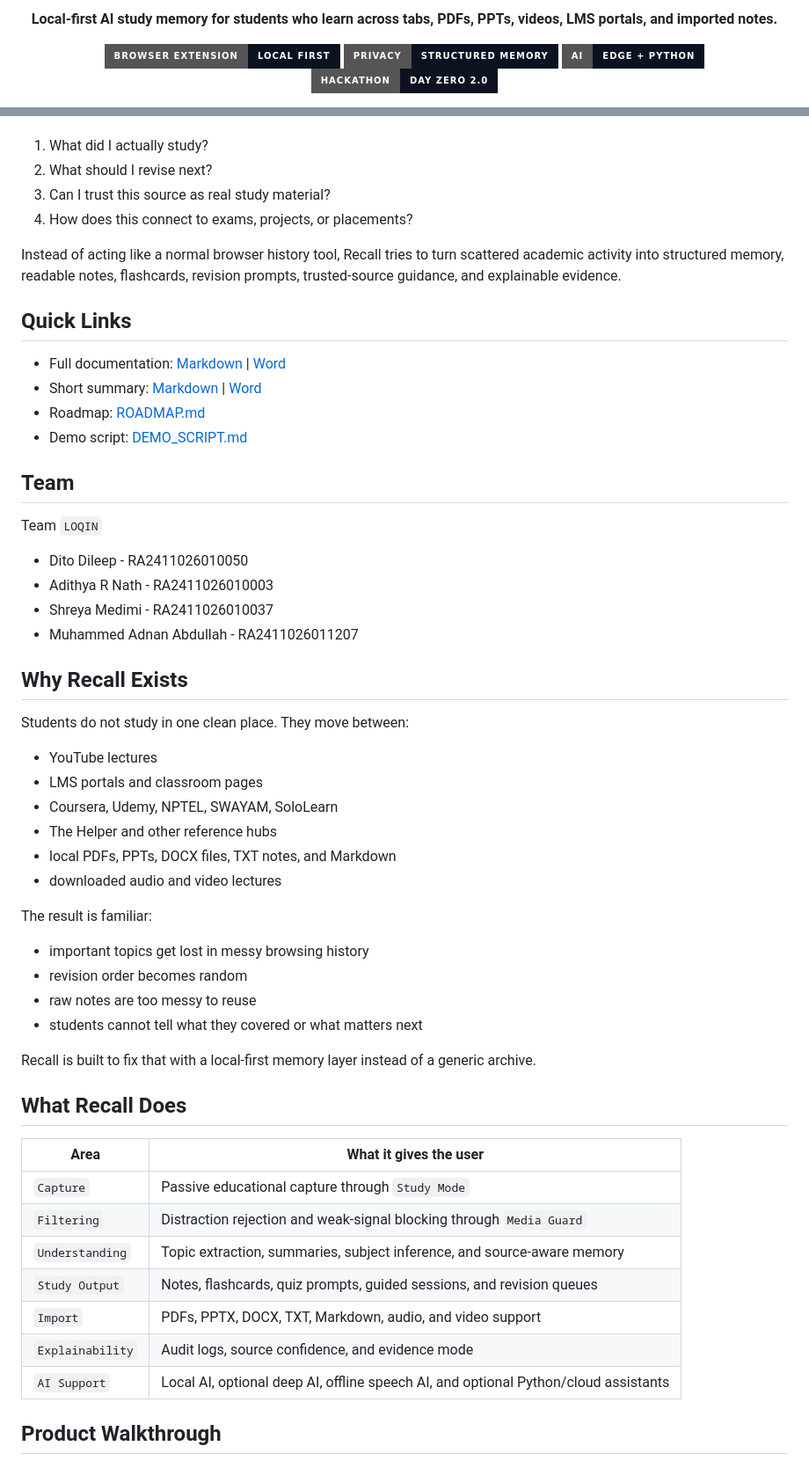
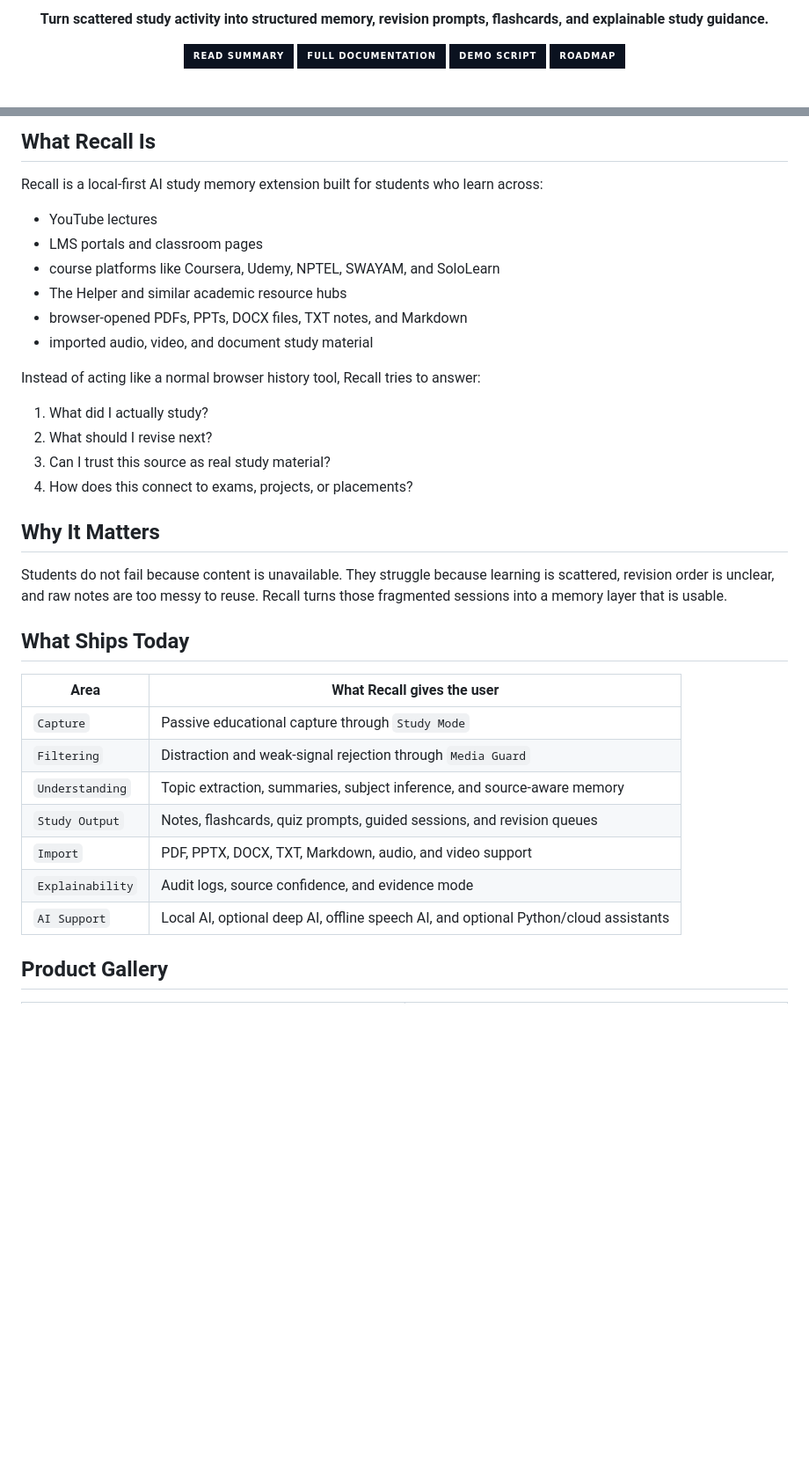
Before and after one commit to dito-dileep/recall, a Markdown page: README.md, 2 parts joined by grey strips. Shown at 88% size. GitHub-like rendering; badges without logos; blank space fills up the shorter version.

Commit message:
Polish Recall README into launch page layout

```diff
--- a/README.md
+++ b/README.md
@@ -5,13 +5,21 @@
 </p>
 
 <p align="center">
-  <strong>Local-first AI study memory for students who learn across tabs, PDFs, PPTs, videos, LMS portals, and imported notes.</strong>
+  <strong>Turn scattered study activity into structured memory, revision prompts, flashcards, and explainable study guidance.</strong>
 </p>
 
 <p align="center">
-  <img src="https://img.shields.io/badge/Browser%20Extension-Local%20First-0b1220?style=for-the-badge&logo=googlechrome&logoColor=00f7ff" alt="Local-first badge" />
-  <img src="https://img.shields.io/badge/Privacy-Structured%20Memory-0b1220?style=for-the-badge&logo=shield&logoColor=00f7ff" alt="Privacy badge" />
-  <img src="https://img.shields.io/badge/AI-Edge%20%2B%20Python-0b1220?style=for-the-badge&logo=openai&logoColor=00f7ff" alt="AI badge" />
-  <img src="https://img.shields.io/badge/Hackathon-Day%20Zero%202.0-0b1220?style=for-the-badge&logo=github&logoColor=00f7ff" alt="Hackathon badge" />
+  <a href="docs/RECALL_SUMMARY_OVERVIEW.md">
+    <img src="https://img.shields.io/badge/Read%20Summary-0b1220?style=for-the-badge&logo=readme&logoColor=00f7ff" alt="Read summary" />
+  </a>
+  <a href="docs/RECALL_DOCUMENTATION_AND_EXPANSION_IDEA.md">
+    <img src="https://img.shields.io/badge/Full%20Documentation-0b1220?style=for-the-badge&logo=gitbook&logoColor=00f7ff" alt="Full documentation" />
+  </a>
+  <a href="DEMO_SCRIPT.md">
+    <img src="https://img.shields.io/badge/Demo%20Script-0b1220?style=for-the-badge&logo=youtube&logoColor=00f7ff" alt="Demo script" />
+  </a>
+  <a href="ROADMAP.md">
+    <img src="https://img.shields.io/badge/Roadmap-0b1220?style=for-the-badge&logo=githubprojects&logoColor=00f7ff" alt="Roadmap" />
+  </a>
 </p>
 
@@ -19,58 +44,36 @@ Recall helps students answer four practical questions:
+## What Recall Is
+
+Recall is a local-first AI study memory extension built for students who learn across:
+
+- YouTube lectures
+- LMS portals and classroom pages
+- course platforms like Coursera, Udemy, NPTEL, SWAYAM, and SoloLearn
+- The Helper and similar academic resource hubs
+- browser-opened PDFs, PPTs, DOCX files, TXT notes, and Markdown
+- imported audio, video, and document study material
+
+Instead of acting like a normal browser history tool, Recall tries to answer:
 
 1. What did I actually study?
 2. What should I revise next?
 3. Can I trust this source as real study material?
 4. How does this connect to exams, projects, or placements?
 
-Instead of acting like a normal browser history tool, Recall tries to turn scattered academic activity into structured memory, readable notes, flashcards, revision prompts, trusted-source guidance, and explainable evidence.
+## Why It Matters
 
-## Quick Links
+Students do not fail because content is unavailable. They struggle because learning is scattered, revision order is unclear, and raw notes are too messy to reuse. Recall turns those fragmented sessions into a memory layer that is usable.
 
-- Full documentation: [Markdown](docs/RECALL_DOCUMENTATION_AND_EXPANSION_IDEA.md) | [Word](docs/RECALL_DOCUMENTATION_AND_EXPANSION_IDEA.docx)
-- Short summary: [Markdown](docs/RECALL_SUMMARY_OVERVIEW.md) | [Word](docs/RECALL_SUMMARY_OVERVIEW.docx)
-- Roadmap: [ROADMAP.md](ROADMAP.md)
-- Demo script: [DEMO_SCRIPT.md](DEMO_SCRIPT.md)
+## What Ships Today
 
-## Team
-
-Team `LOQIN`
-
-- Dito Dileep - RA2411026010050
-- Adithya R Nath - RA2411026010003
-- Shreya Medimi - RA2411026010037
-- Muhammed Adnan Abdullah - RA2411026011207
-
-## Why Recall Exists
-
-Students do not study in one clean place. They move between:
-
-- YouTube lectures
-- LMS portals and classroom pages
-- Coursera, Udemy, NPTEL, SWAYAM, SoloLearn
-- The Helper and other reference hubs
-- local PDFs, PPTs, DOCX files, TXT notes, and Markdown
-- downloaded audio and video lectures
-
-The result is familiar:
-
-- important topics get lost in messy browsing history
-- revision order becomes random
-- raw notes are too messy to reuse
-- students cannot tell what they covered or what matters next
-
-Recall is built to fix that with a local-first memory layer instead of a generic archive.
-
-## What Recall Does
-
-| Area | What it gives the user |
+| Area | What Recall gives the user |
 | --- | --- |
 | `Capture` | Passive educational capture through `Study Mode` |
-| `Filtering` | Distraction rejection and weak-signal blocking through `Media Guard` |
+| `Filtering` | Distraction and weak-signal rejection through `Media Guard` |
 | `Understanding` | Topic extraction, summaries, subject inference, and source-aware memory |
 | `Study Output` | Notes, flashcards, quiz prompts, guided sessions, and revision queues |
-| `Import` | PDFs, PPTX, DOCX, TXT, Markdown, audio, and video support |
+| `Import` | PDF, PPTX, DOCX, TXT, Markdown, audio, and video support |
 | `Explainability` | Audit logs, source confidence, and evidence mode |
 | `AI Support` | Local AI, optional deep AI, offline speech AI, and optional Python/cloud assistants |
 
-## Product Walkthrough
+## Product Gallery
 
```
Also changed, not shown: other parts of README.md (+73 -63 lines).
